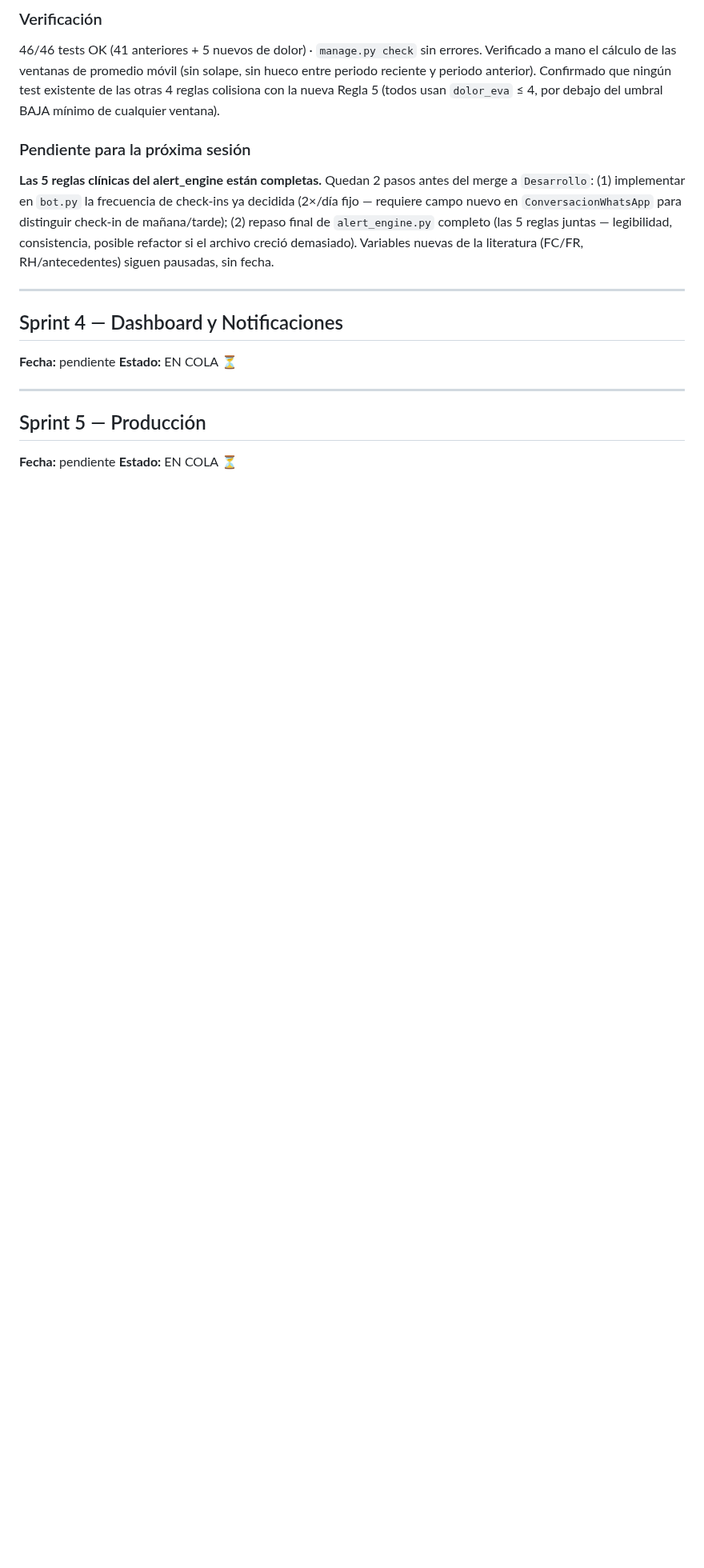
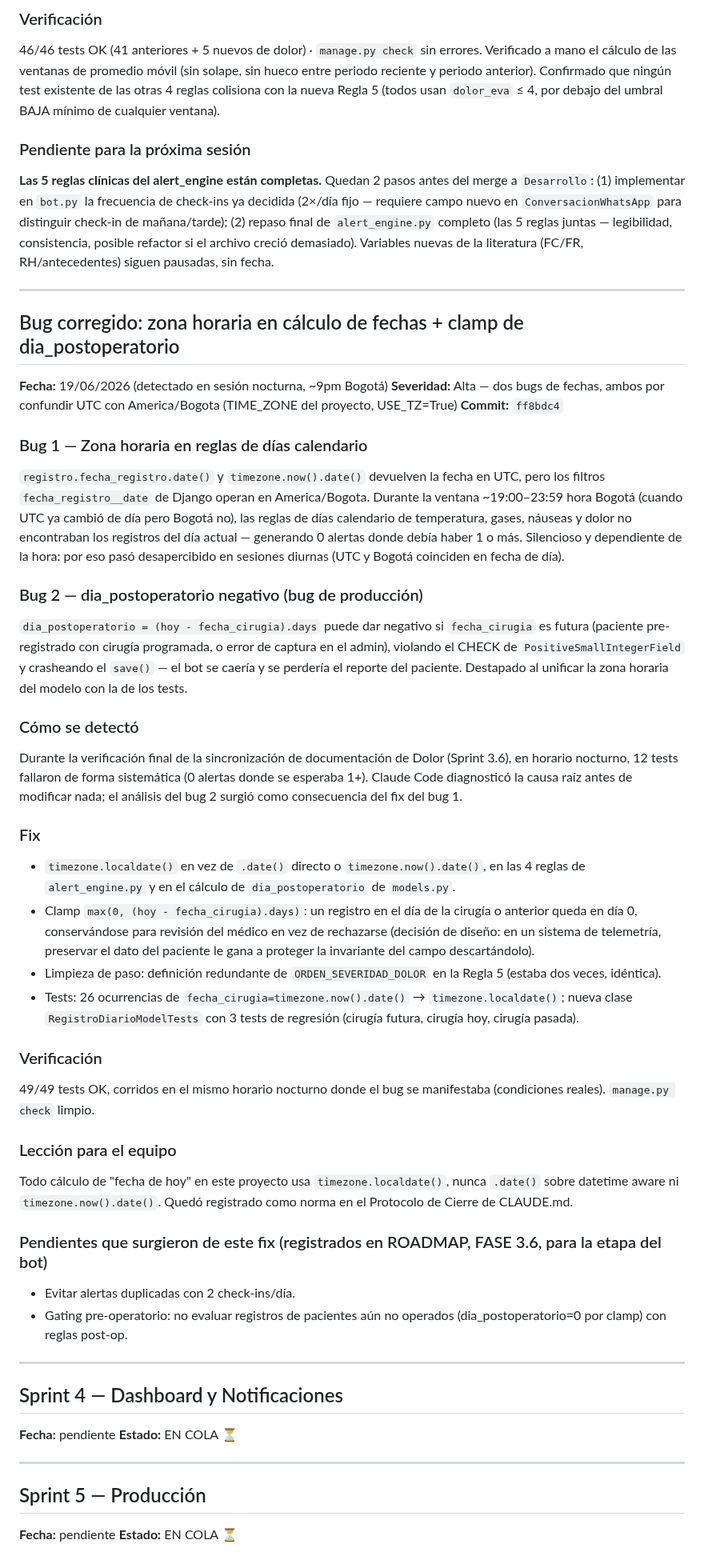
Before and after one commit to Alejandro-Valen/Registro_Post_Quirurgico, a Markdown page: BITACORA.md, the part around the change. Shown at 80% size. GitHub-like rendering; blank space fills up the shorter version.

Commit message:
docs: registrar en BITACORA el bug de zona horaria/clamp y sus pendientes de gating

```diff
--- a/BITACORA.md
+++ b/BITACORA.md
@@ -672,6 +672,69 @@ RH/antecedentes) siguen pausadas, sin fecha.
 
 ---
 
+## Bug corregido: zona horaria en cálculo de fechas + clamp de dia_postoperatorio
+**Fecha:** 19/06/2026 (detectado en sesión nocturna, ~9pm Bogotá)
+**Severidad:** Alta — dos bugs de fechas, ambos por confundir UTC con
+America/Bogota (TIME_ZONE del proyecto, USE_TZ=True)
+**Commit:** `ff8bdc4`
+
+### Bug 1 — Zona horaria en reglas de días calendario
+`registro.fecha_registro.date()` y `timezone.now().date()` devuelven la
+fecha en UTC, pero los filtros `fecha_registro__date` de Django operan
+en America/Bogota. Durante la ventana ~19:00–23:59 hora Bogotá (cuando
+UTC ya cambió de día pero Bogotá no), las reglas de días calendario de
+temperatura, gases, náuseas y dolor no encontraban los registros del
+día actual — generando 0 alertas donde debía haber 1 o más. Silencioso
+y dependiente de la hora: por eso pasó desapercibido en sesiones
+diurnas (UTC y Bogotá coinciden en fecha de día).
+
+### Bug 2 — dia_postoperatorio negativo (bug de producción)
+`dia_postoperatorio = (hoy - fecha_cirugia).days` puede dar negativo si
+`fecha_cirugia` es futura (paciente pre-registrado con cirugía
+programada, o error de captura en el admin), violando el CHECK de
+`PositiveSmallIntegerField` y crasheando el `save()` — el bot se caería
+y se perdería el reporte del paciente. Destapado al unificar la zona
+horaria del modelo con la de los tests.
+
+### Cómo se detectó
+Durante la verificación final de la sincronización de documentación de
+Dolor (Sprint 3.6), en horario nocturno, 12 tests fallaron de forma
+sistemática (0 alertas donde se esperaba 1+). Claude Code diagnosticó
+la causa raíz antes de modificar nada; el análisis del bug 2 surgió
+como consecuencia del fix del bug 1.
+
+### Fix
+- `timezone.localdate()` en vez de `.date()` directo o
+  `timezone.now().date()`, en las 4 reglas de `alert_engine.py` y en el
+  cálculo de `dia_postoperatorio` de `models.py`.
+- Clamp `max(0, (hoy - fecha_cirugia).days)`: un registro en el día de
+  la cirugía o anterior queda en día 0, conservándose para revisión del
+  médico en vez de rechazarse (decisión de diseño: en un sistema de
+  telemetría, preservar el dato del paciente le gana a proteger la
+  invariante del campo descartándolo).
+- Limpieza de paso: definición redundante de `ORDEN_SEVERIDAD_DOLOR` en
+  la Regla 5 (estaba dos veces, idéntica).
+- Tests: 26 ocurrencias de `fecha_cirugia=timezone.now().date()` →
+  `timezone.localdate()`; nueva clase `RegistroDiarioModelTests` con 3
+  tests de regresión (cirugía futura, cirugía hoy, cirugía pasada).
+
+### Verificación
+49/49 tests OK, corridos en el mismo horario nocturno donde el bug se
+manifestaba (condiciones reales). `manage.py check` limpio.
+
+### Lección para el equipo
+Todo cálculo de "fecha de hoy" en este proyecto usa
+`timezone.localdate()`, nunca `.date()` sobre datetime aware ni
+`timezone.now().date()`. Quedó registrado como norma en el Protocolo de
+Cierre de CLAUDE.md.
+
+### Pendientes que surgieron de este fix (registrados en ROADMAP, FASE 3.6, para la etapa del bot)
+- Evitar alertas duplicadas con 2 check-ins/día.
+- Gating pre-operatorio: no evaluar registros de pacientes aún no
+  operados (dia_postoperatorio=0 por clamp) con reglas post-op.
+
+---
+
 ## Sprint 4 — Dashboard y Notificaciones
 **Fecha:** pendiente
 **Estado:** EN COLA ⏳
```
